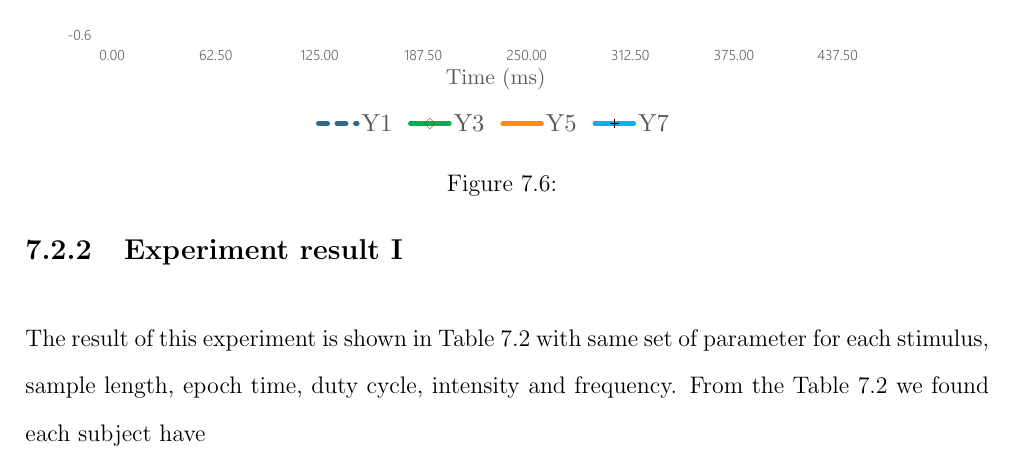
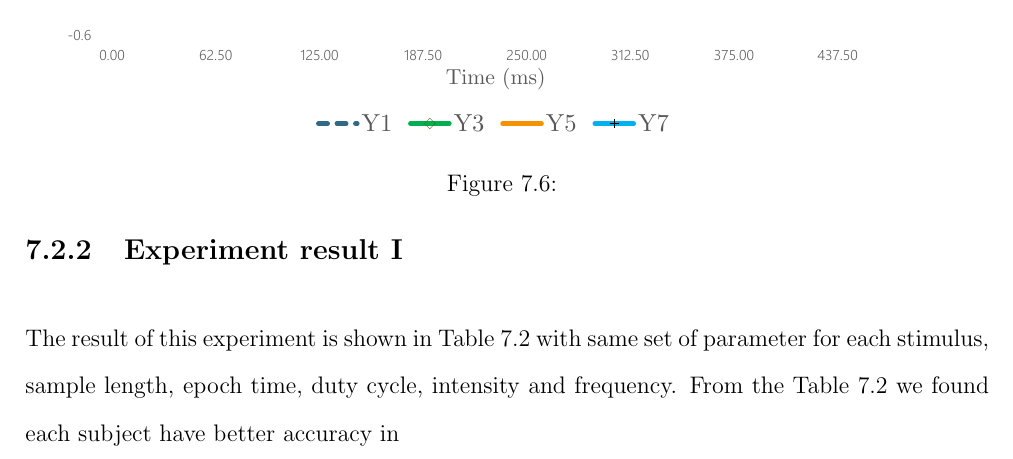
Before and after one commit to ioscarhunter/paper4, a LaTeX thesis (thesis.tex, which reads chapter7/experiment.tex): part of page 65 of 70, cut so that both start at the same text. Compiled offline with pdfLaTeX.

Commit message:
Update on Overleaf.

```diff
--- a/chapter7/experiment.tex
+++ b/chapter7/experiment.tex
@@ -141,6 +141,6 @@ In this experiment, we set duty-cycle be 0.7 and intensity to be 50\%. Experimen
 \label{table:3}
 \end{table}
 
-The result of this experiment is shown in Table 7.2 with same set of parameter for each stimulus, sample length, epoch time, duty cycle, intensity and frequency. From the Table 7.2 we found each subject have
+The result of this experiment is shown in Table 7.2 with same set of parameter for each stimulus, sample length, epoch time, duty cycle, intensity and frequency. From the Table 7.2 we found each subject have better accuracy in
 \newpage
 \section{Experiment II}
```
